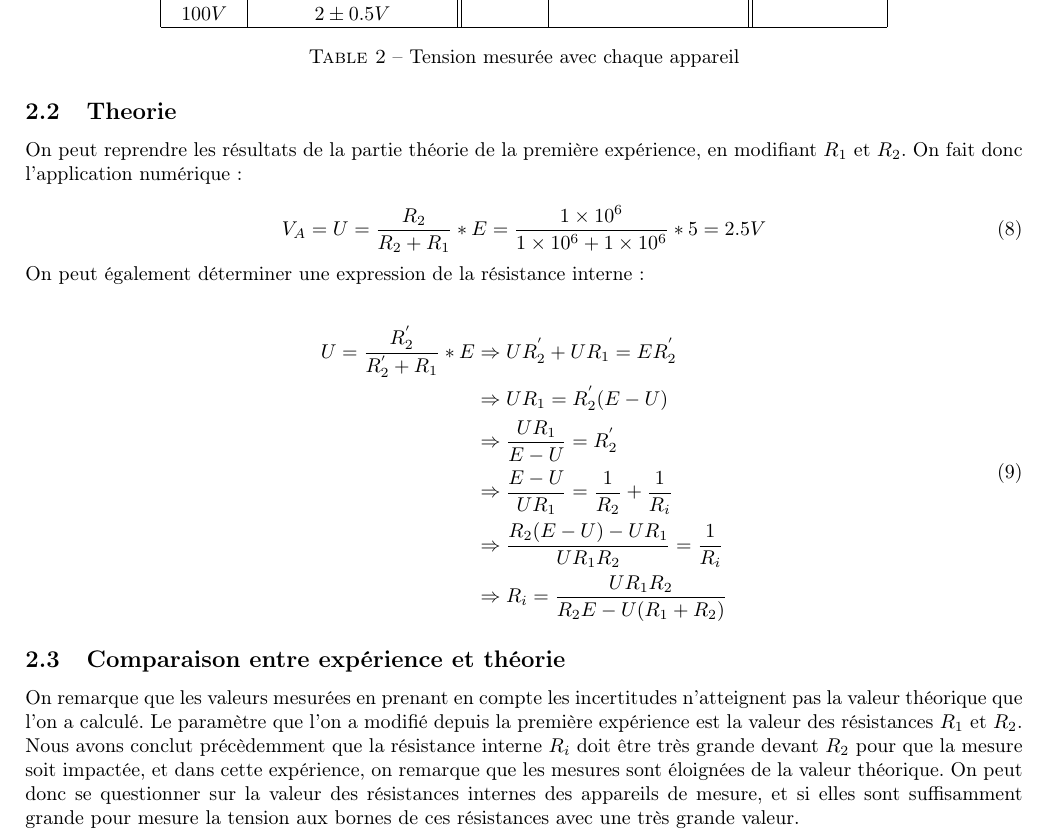
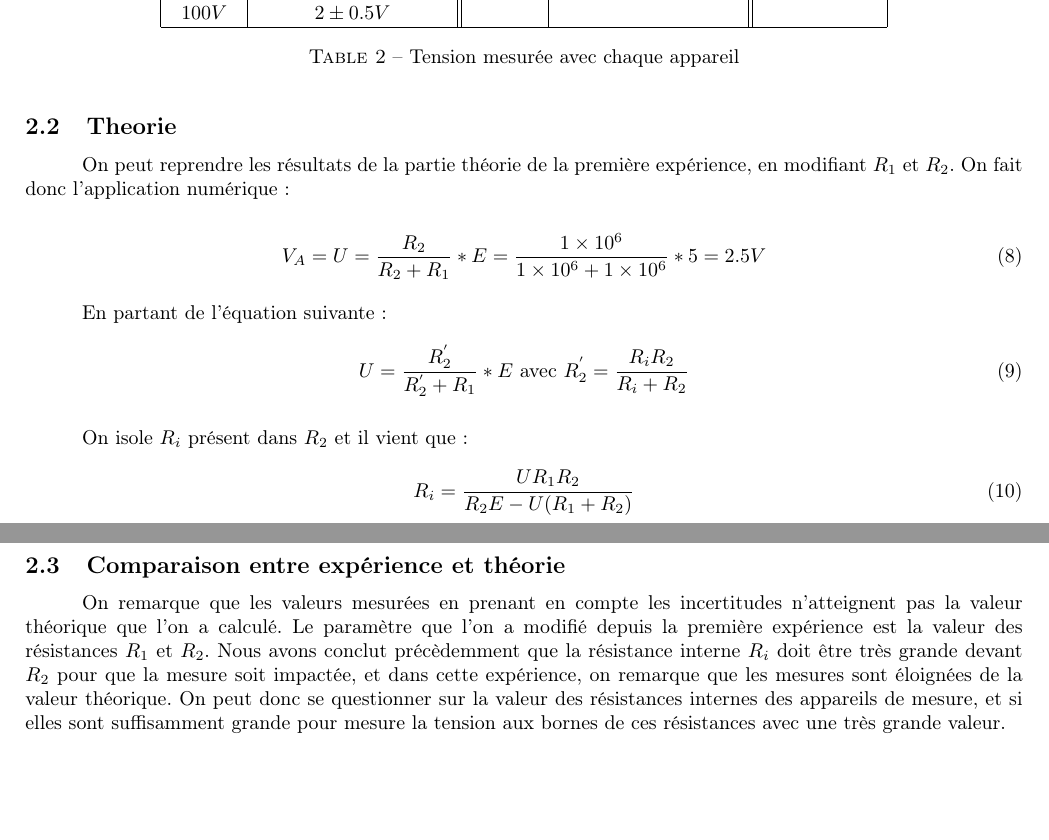
Before and after one commit to Duffy-y/TP-Saclay, a LaTeX document (Instrumentation_TP1/TP1_Instrumentation.tex): part of page 4 of 4 before the commit and two parts of pages 3 and 4 of 4 after it, the two joined at a grey line, cut so that both start at the same text, the shorter picture padded with empty space. Compiled offline with pdfLaTeX.

```diff
--- a/Instrumentation_TP1/TP1_Instrumentation.tex
+++ b/Instrumentation_TP1/TP1_Instrumentation.tex
@@ -146,6 +146,8 @@
         \caption{Tension mesurée avec chaque appareil}
         \label{table:table2}
     \end{center}
+\end{table}
+
 \subsection{Theorie}
 On peut reprendre les résultats de la partie théorie de la première expérience, en modifiant $R_1$ et $R_2$. On fait donc
 l'application numérique:
@@ -154,18 +156,14 @@
     V_A = U = \frac{R_2}{R_2 + R_1} * E = \frac{1 \times 10^6}{1 \times 10^6 + 1 \times 10^6} * 5 = 2.5V
 \end{equation}
 
-    On peut également déterminer une expression de la résistance interne:
+En partant de l'équation suivante:
+\begin{equation}
+    U = \frac{R_2^{'}}{R_2^{'} + R_1} * E \text{ avec } R_2^{'} = \frac{R_iR_2}{R_i + R_2}
+\end{equation}
 
+On isole $R_i$ présent dans $R_2$ et il vient que:
 \begin{equation}
-        \begin{split}
-            U = \frac{R_2^{'}}{R_2^{'} + R_1} * E & \Rightarrow U R_2^{'} + U R_1 = E R_2^{'} \\
-            & \Rightarrow U R_1 = R_2^{'} (E - U) \\
-            & \Rightarrow \frac{U R_1}{E - U} = R_2^{'} \\
-            & \Rightarrow \frac{E - U}{UR_1} = \frac{1}{R_2} + \frac{1}{R_i} \\
-            & \Rightarrow \frac{R_2 (E - U) - U R_1}{UR_1R_2} = \frac{1}{R_i} \\
-            & \Rightarrow R_i = \frac{U R_1 R_2}{R_2 E - U (R_1 + R_2)}
-        \end{split}
-        \label{eqn:ri}
+    R_i = \frac{U R_1 R_2}{R_2 E - U (R_1 + R_2)}
 \end{equation}
 
 \subsection{Comparaison entre expérience et théorie}
```
Also changed, not shown: Instrumentation_TP1/TP1_Instrumentation.pdf, Instrumentation_TP1/TP1_Instrumentation.tex (2 more changed lines). Lines whose indentation alone changed are shown as unchanged.
